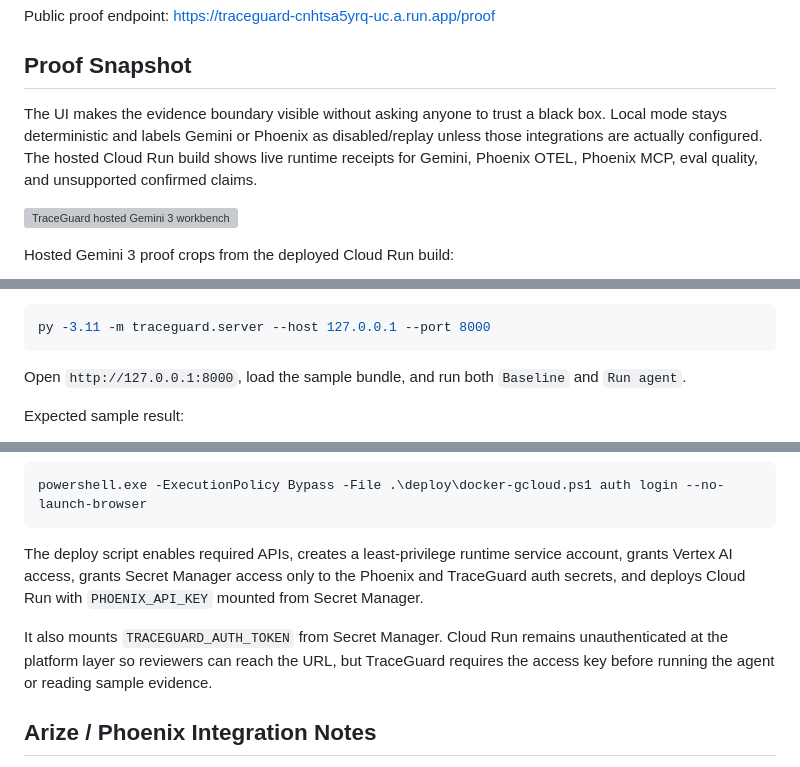
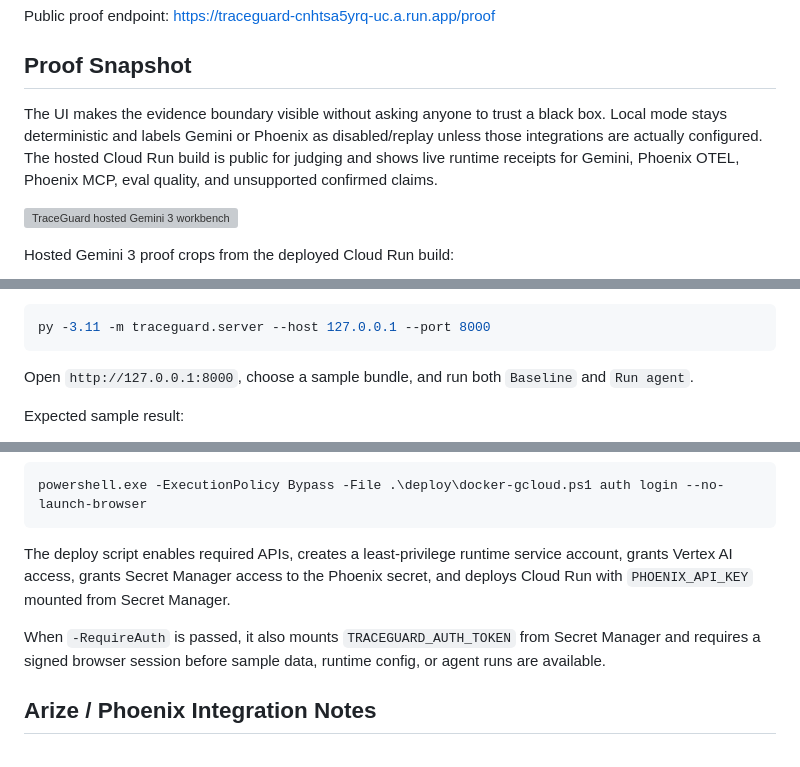
Before and after one commit to Lockelamoree/TraceGuard, a Markdown page: README.md, 3 parts joined by grey strips. GitHub-like rendering; grey boxes are pictures that could not be loaded.

````diff
--- a/README.md
+++ b/README.md
@@ -20,7 +20,7 @@ Public proof endpoint: https://traceguard-cnhtsa5yrq-uc.a.run.app/proof
 
 ## Proof Snapshot
 
-The UI makes the evidence boundary visible without asking anyone to trust a black box. Local mode stays deterministic and labels Gemini or Phoenix as disabled/replay unless those integrations are actually configured. The hosted Cloud Run build shows live runtime receipts for Gemini, Phoenix OTEL, Phoenix MCP, eval quality, and unsupported confirmed claims.
+The UI makes the evidence boundary visible without asking anyone to trust a black box. Local mode stays deterministic and labels Gemini or Phoenix as disabled/replay unless those integrations are actually configured. The hosted Cloud Run build is public for judging and shows live runtime receipts for Gemini, Phoenix OTEL, Phoenix MCP, eval quality, and unsupported confirmed claims.
 
 ![TraceGuard hosted Gemini 3 workbench](docs/screenshots/traceguard-hosted-gemini3-workbench.png)
 
@@ -104,7 +104,7 @@ On Windows, if `python` is not on PATH but the Python launcher is installed:
 py -3.11 -m traceguard.server --host 127.0.0.1 --port 8000
 ```
 
-Open `http://127.0.0.1:8000`, load the sample bundle, and run both `Baseline` and `Run agent`.
+Open `http://127.0.0.1:8000`, choose a sample bundle, and run both `Baseline` and `Run agent`.
 
 Expected sample result:
 
@@ -195,9 +194,9 @@ For lower-level gcloud commands through Docker:
 powershell.exe -ExecutionPolicy Bypass -File .\deploy\docker-gcloud.ps1 auth login --no-launch-browser
 ```
 
-The deploy script enables required APIs, creates a least-privilege runtime service account, grants Vertex AI access, grants Secret Manager access only to the Phoenix and TraceGuard auth secrets, and deploys Cloud Run with `PHOENIX_API_KEY` mounted from Secret Manager.
+The deploy script enables required APIs, creates a least-privilege runtime service account, grants Vertex AI access, grants Secret Manager access to the Phoenix secret, and deploys Cloud Run with `PHOENIX_API_KEY` mounted from Secret Manager.
 
-It also mounts `TRACEGUARD_AUTH_TOKEN` from Secret Manager. Cloud Run remains unauthenticated at the platform layer so reviewers can reach the URL, but TraceGuard requires the access key before running the agent or reading sample evidence.
+When `-RequireAuth` is passed, it also mounts `TRACEGUARD_AUTH_TOKEN` from Secret Manager and requires a signed browser session before sample data, runtime config, or agent runs are available.
 
 ## Arize / Phoenix Integration Notes
 
````
Also changed, not shown: other parts of README.md (+11 -10 lines), SUBMISSION.md (+9 -11 lines), docs/hosted-live-proof.md (+6 -6 lines), docs/screenshots/traceguard-devpost-thumbnail.png (added), 11 other files.
